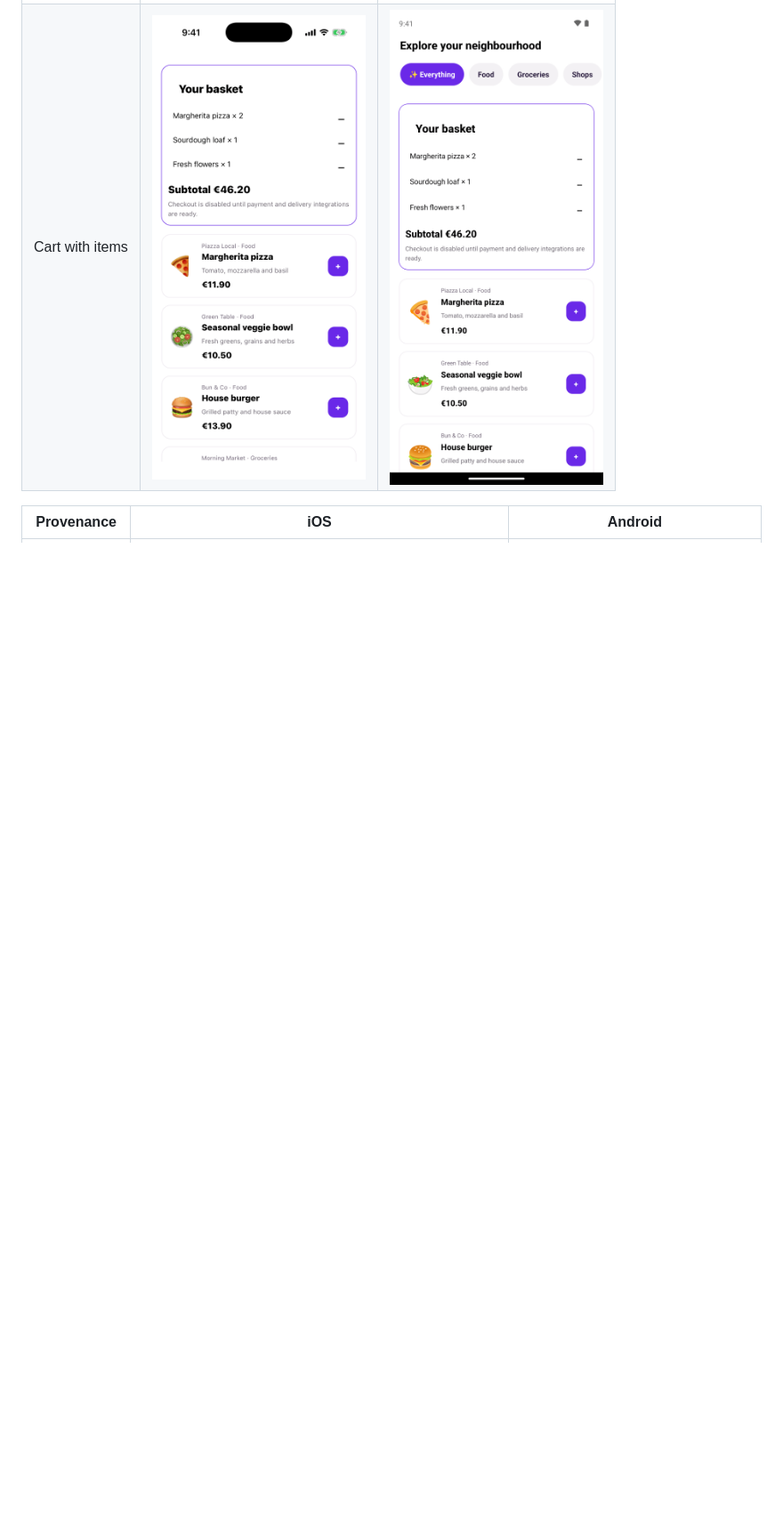
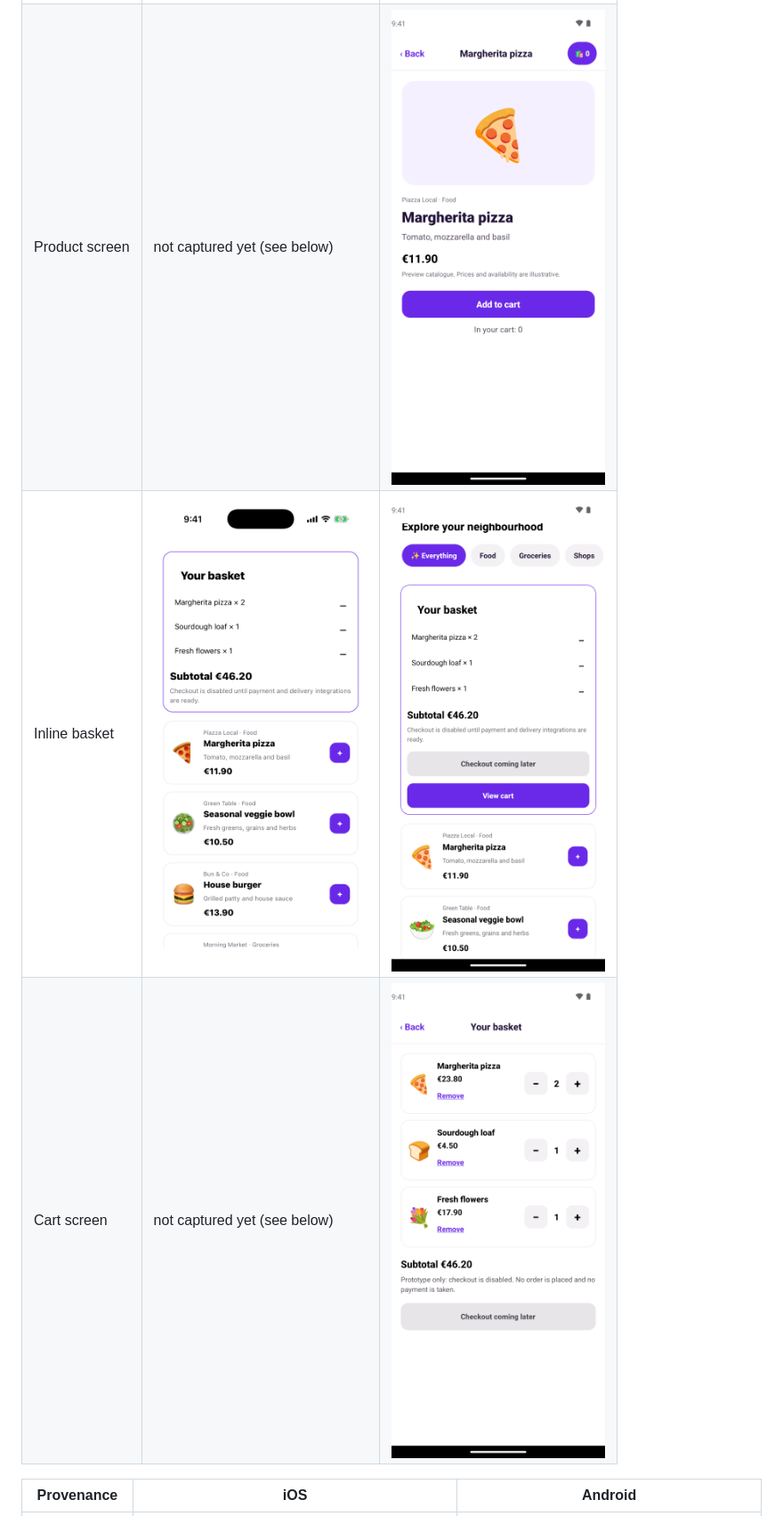
Before and after one commit to wopee-io-demos/tazumo, a Markdown page: README.md, the part around one of its changes. Shown at 89% size. Rendered like a GitHub page; pictures changed too: docs/screenshots/android/cart-screen.png (added), docs/screenshots/android/cart.png, docs/screenshots/android/product.png (added); blank space fills up the shorter version.

Commit message:
docs(screenshots): Android gallery with product and cart screens from run 44902715301
Refs #37

```diff
--- a/README.md
+++ b/README.md
@@ -64,7 +64,9 @@ SUT reference imagery captured from the real app. These are not Wopee or Appium
 | | iOS simulator | Android emulator |
 | --- | --- | --- |
 | Catalogue | <img src="docs/screenshots/ios/catalogue.png" width="240" alt="iOS app catalogue: header, hero, category pills and first products"> | <img src="docs/screenshots/android/catalogue.png" width="240" alt="Android app catalogue: header, hero, category pills and first products"> |
-| Cart with items | <img src="docs/screenshots/ios/cart.png" width="240" alt="iOS basket summary: 2x Margherita pizza, Sourdough loaf, Fresh flowers, subtotal 46.20 euro, checkout disabled"> | <img src="docs/screenshots/android/cart.png" width="240" alt="Android basket summary with the same four items and subtotal 46.20 euro"> |
+| Product screen | not captured yet (see below) | <img src="docs/screenshots/android/product.png" width="240" alt="Android product screen for Margherita pizza: back link, cart count, 11.90 euro, Add to cart button"> |
+| Inline basket | <img src="docs/screenshots/ios/cart.png" width="240" alt="iOS inline basket: 2x Margherita pizza, Sourdough loaf, Fresh flowers, subtotal 46.20 euro, checkout disabled"> | <img src="docs/screenshots/android/cart.png" width="240" alt="Android inline basket with the same four items, subtotal 46.20 euro, Checkout coming later and View cart"> |
+| Cart screen | not captured yet (see below) | <img src="docs/screenshots/android/cart-screen.png" width="240" alt="Android cart screen: three lines with steppers and Remove links, subtotal 46.20 euro, prototype notice, disabled checkout"> |
 
 | Provenance | iOS | Android |
 | --- | --- | --- |
```
Also changed, not shown: other parts of README.md (+8 -6 lines), docs/screenshots/android/catalogue.png, 3 other files.
